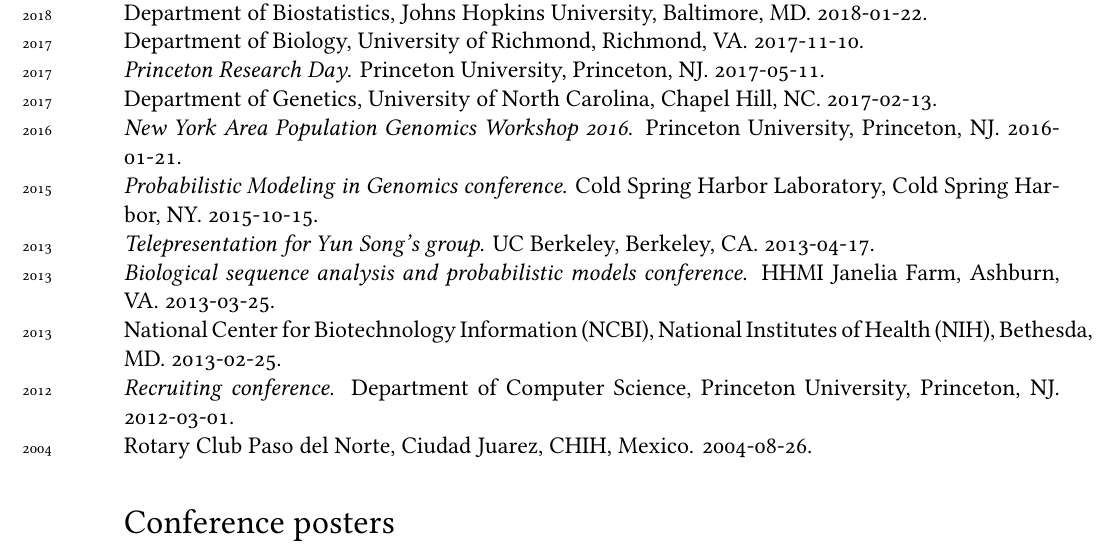
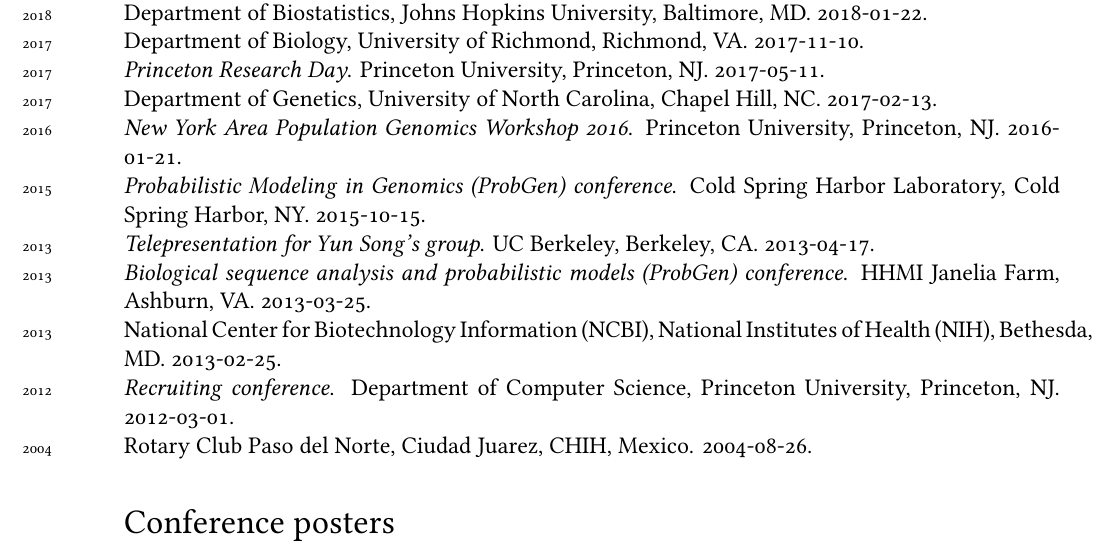
Before and after one commit to alexviiia/cv, a LaTeX CV (cv.tex, which reads talks.tex): part of page 5 of 10, cut so that both start at the same text. Compiled offline with XeLaTeX; a missing font is replaced by an installed copy or a similar font.

Commit message:
talks: added ProbGen abbreviations (minor)

```diff
--- a/talks.tex
+++ b/talks.tex
@@ -28,9 +28,9 @@
 \years{2017}\textit{Princeton Research Day}. Princeton University, Princeton, NJ. 2017-05-11.\\
 \years{2017}Department of Genetics, University of North Carolina, Chapel Hill, NC. 2017-02-13.\\
 \years{2016}\textit{New York Area Population Genomics Workshop 2016}. Princeton University, Princeton, NJ. 2016-01-21.\\
-\years{2015}\textit{Probabilistic Modeling in Genomics conference}. Cold Spring Harbor Laboratory, Cold Spring Harbor, NY. 2015-10-15.\\
+\years{2015}\textit{Probabilistic Modeling in Genomics (ProbGen) conference}. Cold Spring Harbor Laboratory, Cold Spring Harbor, NY. 2015-10-15.\\
 \years{2013}\textit{Telepresentation for Yun Song's group}. UC Berkeley, Berkeley, CA. 2013-04-17.\\
-\years{2013}\textit{Biological sequence analysis and probabilistic models conference}. HHMI Janelia Farm, Ashburn, VA. 2013-03-25.\\
+\years{2013}\textit{Biological sequence analysis and probabilistic models (ProbGen) conference}. HHMI Janelia Farm, Ashburn, VA. 2013-03-25.\\
 \years{2013}National Center for Biotechnology Information (NCBI), National Institutes of Health (NIH), Bethesda, MD. 2013-02-25.\\
 \years{2012}\textit{Recruiting conference}. Department of Computer Science, Princeton University, Princeton, NJ. 2012-03-01.\\
 \years{2004}Rotary Club Paso del Norte, Ciudad Juarez, CHIH, Mexico. 2004-08-26.
```
Also changed, not shown: cv.pdf.
